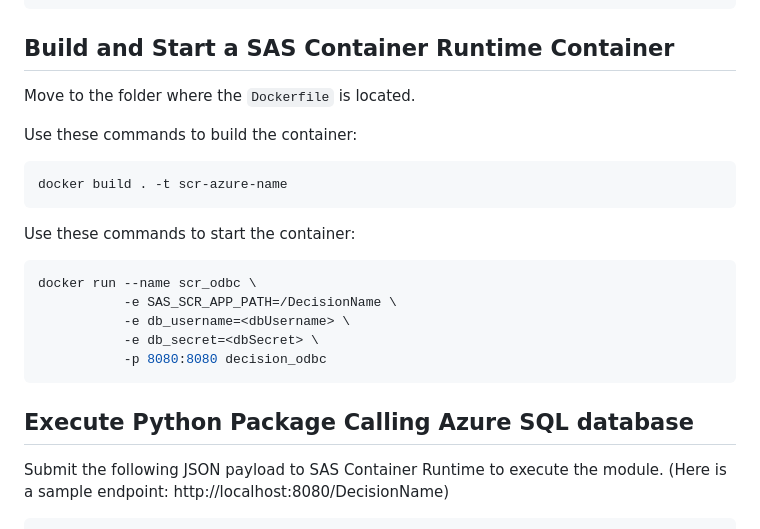
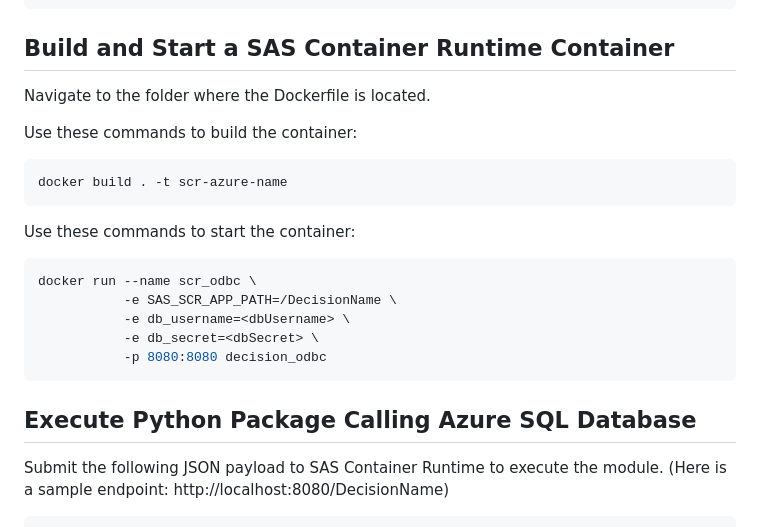
Before and after one commit to sassoftware/sas-container-runtime, a Markdown page: examples/scr-AzureSQL/README.md, the part around one of its changes. Drawn GitHub-style.

````diff
--- a/examples/scr-AzureSQL/README.md
+++ b/examples/scr-AzureSQL/README.md
@@ -125,7 +129,7 @@ RUN microdnf install -y unixODBC-devel
 
 ## Build and Start a SAS Container Runtime Container<a name="build"></a>
 
-Move to the folder where the `Dockerfile` is located.
+Navigate to the folder where the Dockerfile is located.
 
 Use these commands to build the container:
 
@@ -143,7 +147,7 @@ docker run --name scr_odbc \
            -p 8080:8080 decision_odbc
 ```
 
-## Execute Python Package Calling Azure SQL database<a name="exec"></a>
+## Execute Python Package Calling Azure SQL Database<a name="exec"></a>
 
 Submit the following JSON payload to SAS Container Runtime to execute the module. (Here is a sample endpoint: http://localhost:8080/DecisionName)
 
````
Also changed, not shown: other parts of examples/scr-AzureSQL/README.md (+20 -16 lines), README.md (+2 -0 lines).
